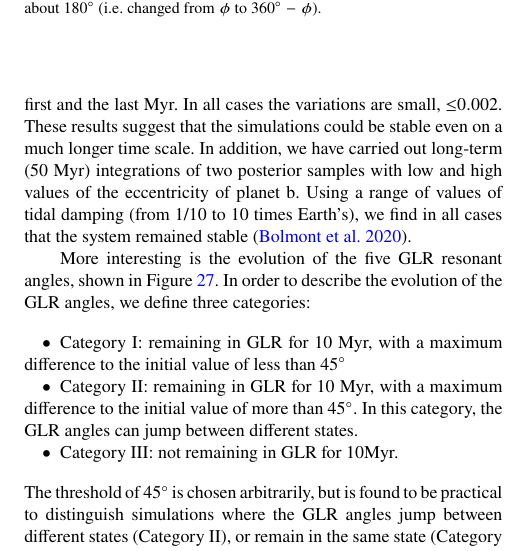
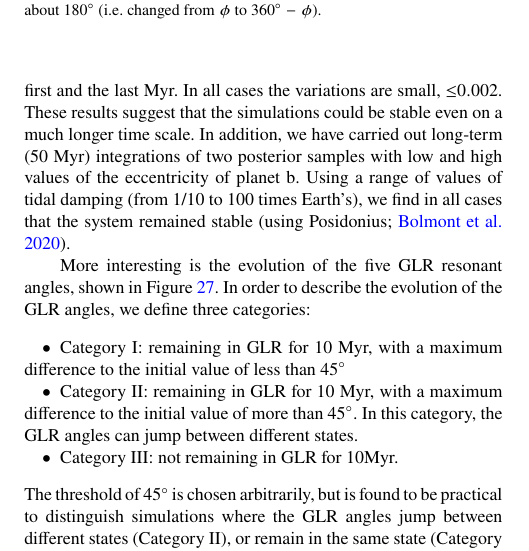
Before and after one commit to ericagol/TRAPPIST1_Spitzer, a LaTeX paper (tex/refining_trappist1_ttvs.tex): part of one column of page 27 of 46, cut so that both start at the same text. Compiled offline with pdfLaTeX; a LaTeX package or settings file that is missing is left out.

Commit message:
Correcting tidal simulation description

```diff
--- a/tex/refining_trappist1_ttvs.tex
+++ b/tex/refining_trappist1_ttvs.tex
@@ -1918,7 +1918,7 @@ re-examine the long-term stability of our posterior distribution.
 
 We have used the GPU N-body integrator GENGA \citep{Grimm2014} to carry out long-term simulations of a set of $10^4$ posterior samples from the timing analysis.  These simulations were carried out for $10^7$ years, which corresponds to 2.4 billion orbital periods of planet b, and 195 million orbital periods of planet h. We used a time step of 0.06 days, which gives a total number of $6.1 \cdot 10^{10}$ integration steps. We find that 100\% of these posterior samples are stable over this entire timescale. %Text added by Simon Grimm
 %as shown in Figures \ref{fig:taM} and \ref{fig:teM}.
-To check the stability of the samples, we analyzed the evolution of the semi-major axis, $a$, and eccentricity, $e$, of all samples and planets. We compared the average values over the first Myr and the last Myr. Table \ref{tab:averageAE} gives the average over all samples, and the maximum differences between the first and the last Myr.  In all cases the variations are small, ${\le}0.002$.  These results suggest that the simulations could be stable even on a much longer time scale. In addition, we have carried out long-term (50 Myr) integrations of two posterior samples with low and high values of the eccentricity of planet b. Using a range of values of tidal damping (from 1/10 to 10 times Earth's), we find in all cases that the system remained stable \citep{Bolmont2020}.
+To check the stability of the samples, we analyzed the evolution of the semi-major axis, $a$, and eccentricity, $e$, of all samples and planets. We compared the average values over the first Myr and the last Myr. Table \ref{tab:averageAE} gives the average over all samples, and the maximum differences between the first and the last Myr.  In all cases the variations are small, ${\le}0.002$.  These results suggest that the simulations could be stable even on a much longer time scale. In addition, we have carried out long-term (50 Myr) integrations of two posterior samples with low and high values of the eccentricity of planet b. Using a range of values of tidal damping (from 1/10 to 100 times Earth's), we find in all cases that the system remained stable \citep[using Posidonius;][]{Bolmont2020}.
 
 More interesting is the evolution of the five GLR resonant angles, shown in Figure \ref{fig:tlM}. In order to describe the evolution of the GLR angles, we define three categories:
 \begin{itemize}
```
